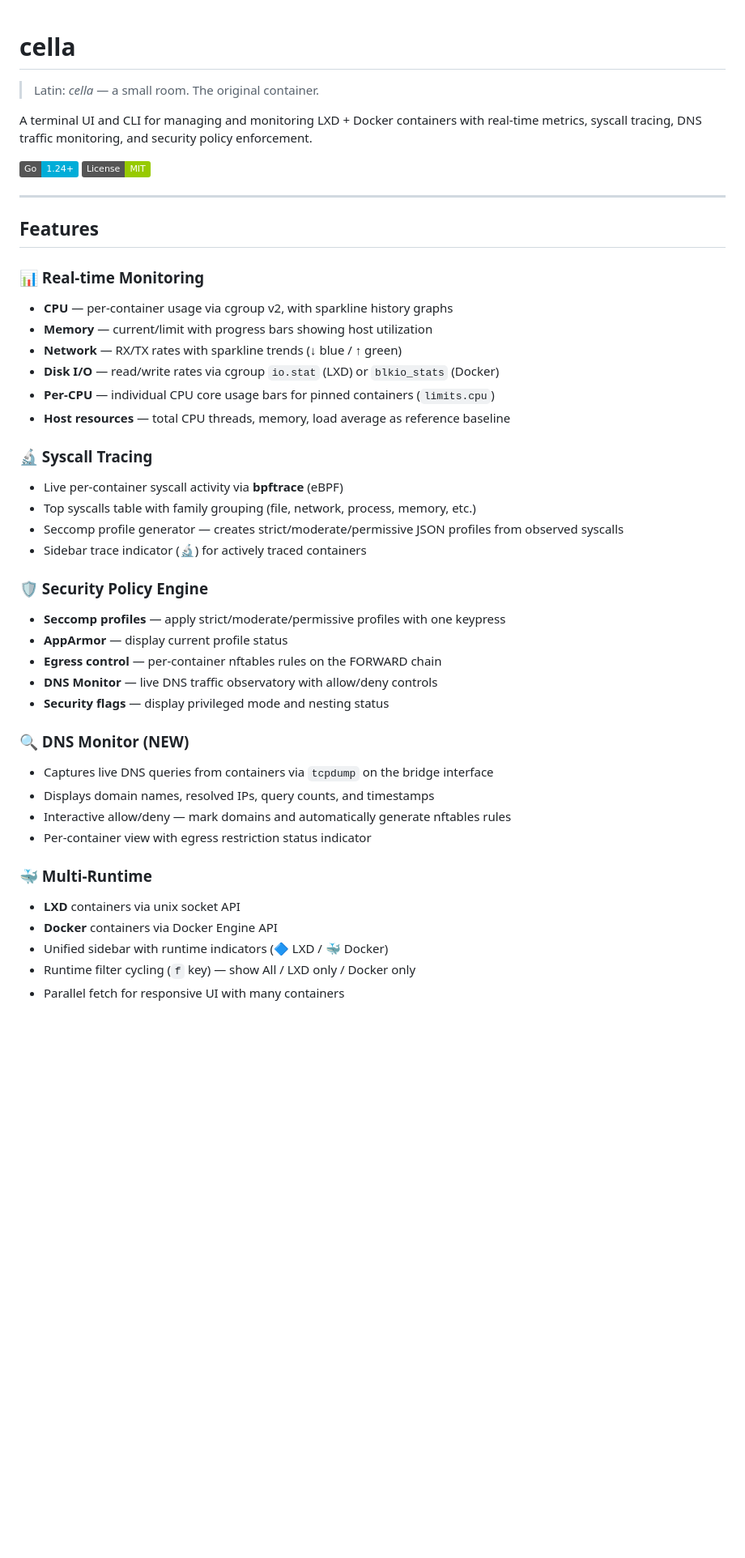
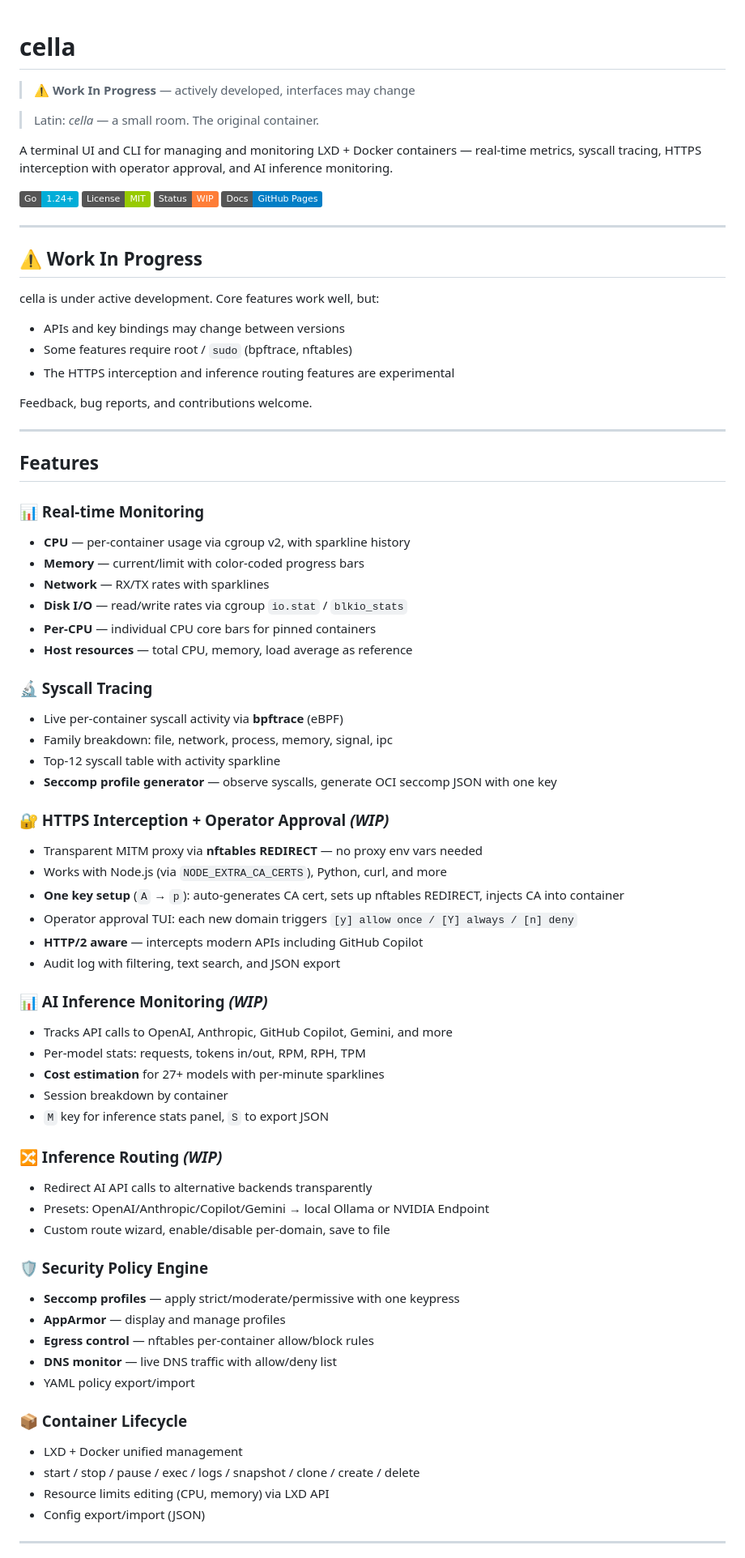
Before and after one commit to fourdollars/cella, a Markdown page: README.md, the part around one of its changes. Shown at 81% size. Drawn GitHub-style; badges without logos; blank space fills up the shorter version.

```diff
--- a/README.md
+++ b/README.md
@@ -1,47 +1,77 @@
 # cella
+
+> **⚠️ Work In Progress** — actively developed, interfaces may change
 
 > Latin: *cella* — a small room. The original container.
 
-A terminal UI and CLI for managing and monitoring LXD + Docker containers with real-time metrics, syscall tracing, DNS traffic monitoring, and security policy enforcement.
+A terminal UI and CLI for managing and monitoring LXD + Docker containers — real-time metrics, syscall tracing, HTTPS interception with operator approval, and AI inference monitoring.
 
 ![Go](https://img.shields.io/badge/Go-1.24+-00ADD8?logo=go&logoColor=white)
 ![License](https://img.shields.io/badge/License-MIT-green)
+![Status](https://img.shields.io/badge/Status-WIP-orange)
+[![GitHub Pages](https://img.shields.io/badge/Docs-GitHub%20Pages-blue)](https://fourdollars.github.io/cella/)
+
+---
+
+## ⚠️ Work In Progress
+
+cella is under active development. Core features work well, but:
+- APIs and key bindings may change between versions
+- Some features require root / `sudo` (bpftrace, nftables)
+- The HTTPS interception and inference routing features are experimental
+
+Feedback, bug reports, and contributions welcome.
 
 ---
 
 ## Features
 
 ### 📊 Real-time Monitoring
-- **CPU** — per-container usage via cgroup v2, with sparkline history graphs
-- **Memory** — current/limit with progress bars showing host utilization
-- **Network** — RX/TX rates with sparkline trends (↓ blue / ↑ green)
-- **Disk I/O** — read/write rates via cgroup `io.stat` (LXD) or `blkio_stats` (Docker)
-- **Per-CPU** — individual CPU core usage bars for pinned containers (`limits.cpu`)
-- **Host resources** — total CPU threads, memory, load average as reference baseline
+- **CPU** — per-container usage via cgroup v2, with sparkline history
+- **Memory** — current/limit with color-coded progress bars
+- **Network** — RX/TX rates with sparklines
+- **Disk I/O** — read/write rates via cgroup `io.stat` / `blkio_stats`
+- **Per-CPU** — individual CPU core bars for pinned containers
+- **Host resources** — total CPU, memory, load average as reference
 
 ### 🔬 Syscall Tracing
 - Live per-container syscall activity via **bpftrace** (eBPF)
-- Top syscalls table with family grouping (file, network, process, memory, etc.)
-- Seccomp profile generator — creates strict/moderate/permissive JSON profiles from observed syscalls
-- Sidebar trace indicator (🔬) for actively traced containers
+- Family breakdown: file, network, process, memory, signal, ipc
+- Top-12 syscall table with activity sparkline
+- **Seccomp profile generator** — observe syscalls, generate OCI seccomp JSON with one key
+
+### 🔐 HTTPS Interception + Operator Approval *(WIP)*
+- Transparent MITM proxy via **nftables REDIRECT** — no proxy env vars needed
+- Works with Node.js (via `NODE_EXTRA_CA_CERTS`), Python, curl, and more
+- **One key setup** (`A` → `p`): auto-generates CA cert, sets up nftables REDIRECT, injects CA into container
+- Operator approval TUI: each new domain triggers `[y] allow once / [Y] always / [n] deny`
+- **HTTP/2 aware** — intercepts modern APIs including GitHub Copilot
+- Audit log with filtering, text search, and JSON export
+
+### 📊 AI Inference Monitoring *(WIP)*
+- Tracks API calls to OpenAI, Anthropic, GitHub Copilot, Gemini, and more
+- Per-model stats: requests, tokens in/out, RPM, RPH, TPM
+- **Cost estimation** for 27+ models with per-minute sparklines
+- Session breakdown by container
+- `M` key for inference stats panel, `S` to export JSON
+
+### 🔀 Inference Routing *(WIP)*
+- Redirect AI API calls to alternative backends transparently
+- Presets: OpenAI/Anthropic/Copilot/Gemini → local Ollama or NVIDIA Endpoint
+- Custom route wizard, enable/disable per-domain, save to file
 
 ### 🛡️ Security Policy Engine
-- **Seccomp profiles** — apply strict/moderate/permissive profiles with one keypress
-- **AppArmor** — display current profile status
-- **Egress control** — per-container nftables rules on the FORWARD chain
-- **DNS Monitor** — live DNS traffic observatory with allow/deny controls
-- **Security flags** — display privileged mode and nesting status
+- **Seccomp profiles** — apply strict/moderate/permissive with one keypress
+- **AppArmor** — display and manage profiles
+- **Egress control** — nftables per-container allow/block rules
+- **DNS monitor** — live DNS traffic with allow/deny list
+- YAML policy export/import
 
-### 🔍 DNS Monitor (NEW)
-- Captures live DNS queries from containers via `tcpdump` on the bridge interface
-- Displays domain names, resolved IPs, query counts, and timestamps
-- Interactive allow/deny — mark domains and automatically generate nftables rules
-- Per-container view with egress restriction status indicator
+### 📦 Container Lifecycle
+- LXD + Docker unified management
+- start / stop / pause / exec / logs / snapshot / clone / create / delete
+- Resource limits editing (CPU, memory) via LXD API
+- Config export/import (JSON)
 
-### 🐳 Multi-Runtime
-- **LXD** containers via unix socket API
-- **Docker** containers via Docker Engine API
-- Unified sidebar with runtime indicators (🔷 LXD / 🐳 Docker)
-- Runtime filter cycling (`f` key) — show All / LXD only / Docker only
-- Parallel fetch for responsive UI with many containers
+---
 
```
Also changed, not shown: other parts of README.md (+78 -164 lines).
